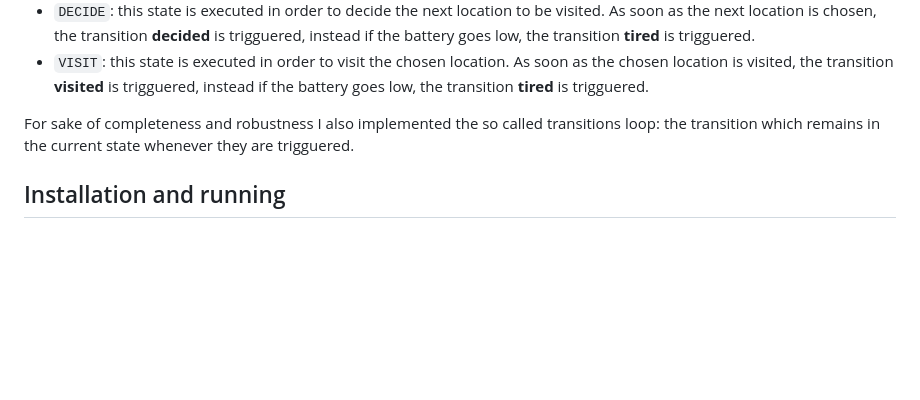
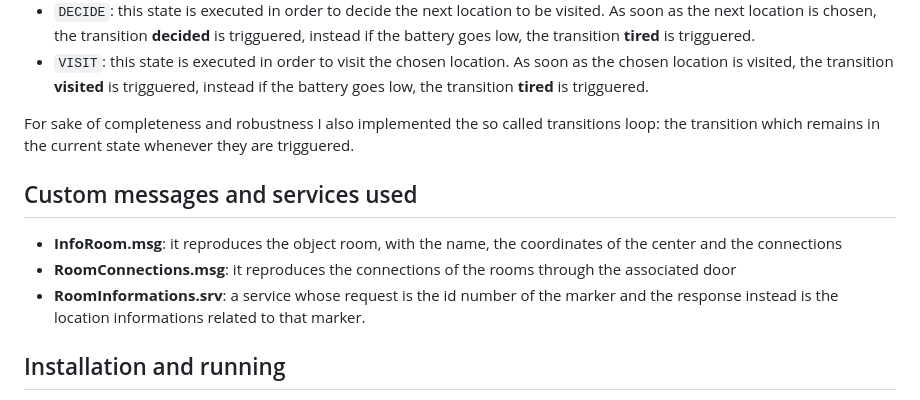
Before and after one commit to DaniPari99/Experimental-Robotics-Laboratory2, a Markdown page: assignment2/README.md, the part around the change. Rendered like a GitHub page; blank space fills up the shorter version.

````diff
--- a/assignment2/README.md
+++ b/assignment2/README.md
@@ -44,6 +44,11 @@ As we can see we have 4 states:
 * ```VISIT```: this state is executed in order to visit the chosen location. As soon as the chosen location is visited, the transition **visited** is trigguered, instead if the battery goes low, the transition **tired** is trigguered.
 
 For sake of completeness and robustness I also implemented the so called transitions loop: the transition which remains in the current state whenever they are trigguered.
+
+## Custom messages and services used
+* **InfoRoom.msg**: it reproduces the object room, with the name, the coordinates of the center and the connections
+* **RoomConnections.msg**: it reproduces the connections of the rooms through the associated door
+* **RoomInformations.srv**: a service whose request is the id number of the marker and the response instead is the location informations related to that marker.
 
 ## Installation and running
 
````
